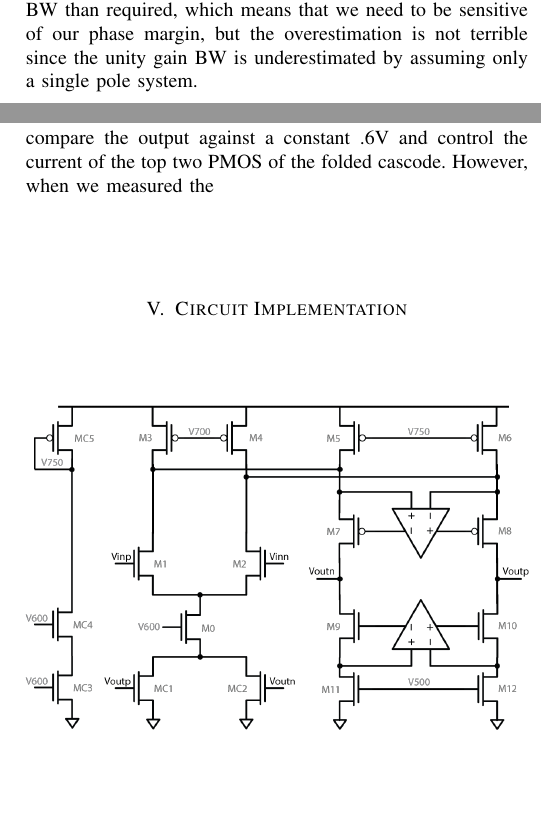
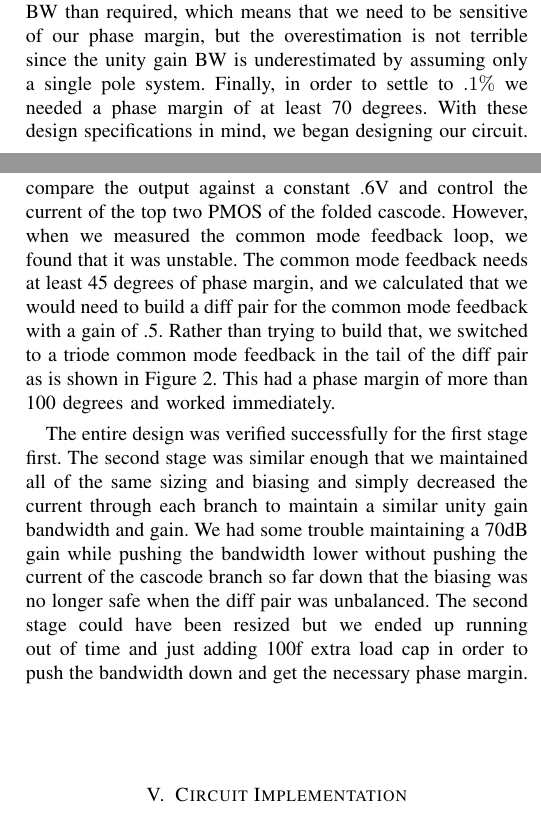
Before and after one commit to nmailoa/ee240b-proj, a LaTeX paper (report/report.tex): two parts of the columns of pages 2 and 3 of 6, joined at a grey line, cut so that both start at the same text, the shorter picture padded with empty space. Compiled offline with pdfLaTeX.

```diff
--- a/report/report.tex
+++ b/report/report.tex
@@ -68,7 +68,7 @@
 
 With the design parameters, we started by building an ideal OTA using a VCCS. We created a testbench for AC, noise, and transient analysis and ran simulations to make sure the settling time, and noise requirements are met. The noise simulation was a performed with a noise current source from a resistor of value $\frac{\alpha}{G_m}$ inside of the OTA and $10\Omega$ ON resistances in series with all of the switches. However, PSS and PNOISE are not really meant for integrators so we exported the noise density at the output of the integrator to Matlab, then multiplied by the input-refered transfer function from the noise source and then integrated over the signal bandwidth.
 
-With a one stage OTA, the transconductance is limited by the $g_m$ of the input device and we already determined that we need $g_m = 10mS$. Assuming a $V* = .2$, the current required is 1mA. We check that the current is close to that required for the slewing. To avoid slewing for extended periods of time, the current in the input device has to be large enough to charge the load capacitance. Since when the closed loop amplifier is subjected to a step input there is a capacitive divider effect from the input to the output node, the output has to slew more than the maximum single-ended output swing of $0.25V$. Designing for a $1V$ slew in $0.8ns$, with a total load capacitance of $C_{Ltot} = C_L + (1-\beta)C_F = 1.1pF$, the current needed in the input devices is $1.3mA$. Since the required $g_m$ is lower than that, we err on the side of more and use  $1.3mA$. Once it was implemented, we found that the slewing was not as bad as we had feared, and we backed off the current to $1.2mA$. This still gives us a higher unity gain BW than required, which means that we need to be sensitive of our phase margin, but the overestimation is not terrible since the unity gain BW is underestimated by assuming only a single pole system.\\
+With a one stage OTA, the transconductance is limited by the $g_m$ of the input device and we already determined that we need $g_m = 10mS$. Assuming a $V* = .2$, the current required is 1mA. We check that the current is close to that required for the slewing. To avoid slewing for extended periods of time, the current in the input device has to be large enough to charge the load capacitance. Since when the closed loop amplifier is subjected to a step input there is a capacitive divider effect from the input to the output node, the output has to slew more than the maximum single-ended output swing of $0.25V$. Designing for a $1V$ slew in $0.8ns$, with a total load capacitance of $C_{Ltot} = C_L + (1-\beta)C_F = 1.1pF$, the current needed in the input devices is $1.3mA$. Since the required $g_m$ is lower than that, we err on the side of more and use  $1.3mA$. Once it was implemented, we found that the slewing was not as bad as we had feared, and we backed off the current to $1.2mA$. This still gives us a higher unity gain BW than required, which means that we need to be sensitive of our phase margin, but the overestimation is not terrible since the unity gain BW is underestimated by assuming only a single pole system. Finally, in order to settle to $.1\%$ we needed a phase margin of at least 70 degrees. With these design specifications in mind, we began designing our circuit.\\
 
 \section{Design Alternatives}
 
@@ -84,7 +84,9 @@
 
 Once the gain boosters were designed, implemented, and verified in dc sim and in stability analysis, we were able to check the OTA again. The OTA needed only a bit of tweaking of biasing tweaking, so that the input to the OTA was now .65V instead of .6V in order to trade a little extra bandwidth for the gain we needed. For the second stage, this tweaking was done by adjusting the current a bit through the diff pair in order to decrease the much larger unity gain bandwidth and improve the phase margin. The differential phase margin of both OTAs ended up being around 80 degrees for both stages, which is necessary for a small percent error.
 
-Finally, we implemented the common mode feedback. We first tried a differential common mode feedback circuit to compare the output against a constant .6V and control the current of the top two PMOS of the folded cascode. However, when we measured the \\
+Finally, we implemented the common mode feedback. We first tried a differential common mode feedback circuit to compare the output against a constant .6V and control the current of the top two PMOS of the folded cascode. However, when we measured the common mode feedback loop, we found that it was unstable. The common mode feedback needs at least 45 degrees of phase margin, and we calculated that we would need to build a diff pair for the common mode feedback with a gain of .5. Rather than trying to build that, we switched to a triode common mode feedback in the tail of the diff pair as is shown in Figure 2. This had a phase margin of more than 100 degrees and worked immediately.
+
+The entire design was verified successfully for the first stage first. The second stage was similar enough that we maintained all of the same sizing and biasing and simply decreased the current through each branch to maintain a similar unity gain bandwidth and gain. We had some trouble maintaining a 70dB gain while pushing the bandwidth lower without pushing the current of the cascode branch so far down that the biasing was no longer safe when the diff pair was unbalanced. The second stage could have been resized but we ended up running out of time and just adding 100f extra load cap in order to push the bandwidth down and get the necessary phase margin. \\
 
 
 \section{Circuit Implementation}
```
Also changed, not shown: report/piktures/gbn_ac.png (added), report/piktures/gbp_ac.png (added), report/report.tex (4 more changed lines).
